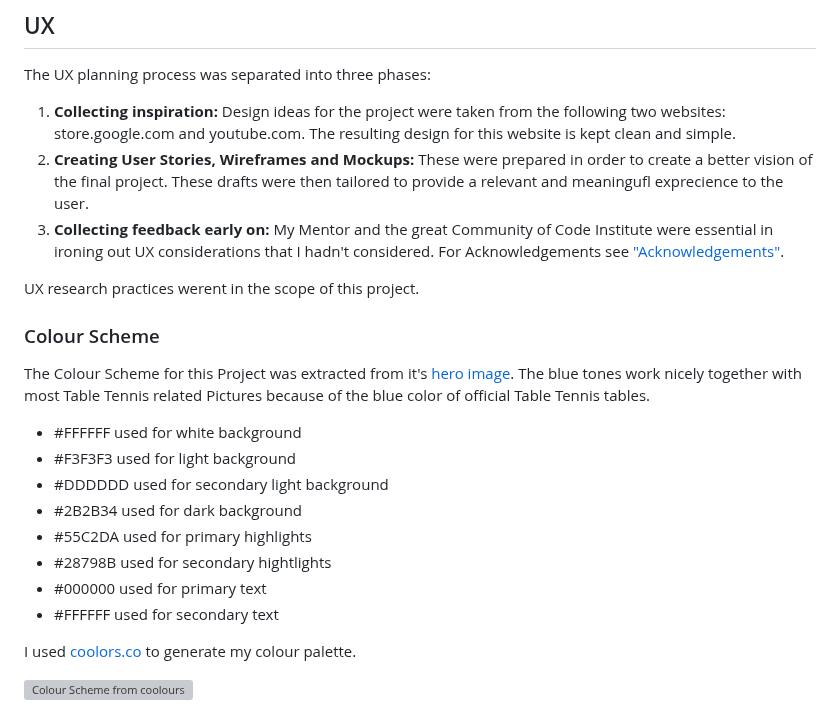
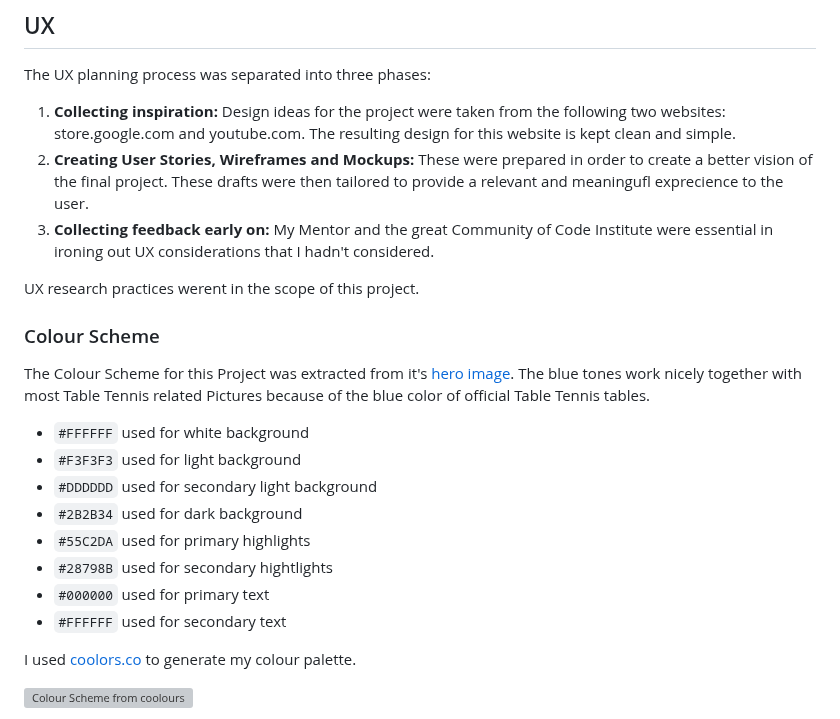
Before and after one commit to benschaf/tabletennis-vs-pingpong, a Markdown page: README.md, the part around the change. Drawn GitHub-style; grey boxes are pictures that could not be loaded.

Commit message:
doc: remove dead link in readme

```diff
--- a/README.md
+++ b/README.md
@@ -10,21 +10,21 @@ This repository provides an engaging and informative platform that explores the
 The UX planning process was separated into three phases:
 1. **Collecting inspiration:** Design ideas for the project were taken from the following two websites: store.google.com and youtube.com. The resulting design for this website is kept clean and simple.
 2. **Creating User Stories, Wireframes and Mockups:** These were prepared in order to create a better vision of the final project. These drafts were then tailored to provide a relevant and meaningufl exprecience to the user.
-3. **Collecting feedback early on:** My Mentor and the great Community of Code Institute were essential in ironing out UX considerations that I hadn't considered. For Acknowledgements see ["Acknowledgements"](###Acknowledgements).
+3. **Collecting feedback early on:** My Mentor and the great Community of Code Institute were essential in ironing out UX considerations that I hadn't considered.
 
 UX research practices werent in the scope of this project.
 
 ### Colour Scheme
 The Colour Scheme for this Project was extracted from it's [hero image](#tabletennis-vs-pingpong). The blue tones work nicely together with most Table Tennis related Pictures because of the blue color of official Table Tennis tables.
 
-- #FFFFFF used for white background
-- #F3F3F3 used for light background
-- #DDDDDD used for secondary light background
-- #2B2B34 used for dark background
-- #55C2DA used for primary highlights
-- #28798B used for secondary hightlights
-- #000000 used for primary text
-- #FFFFFF used for secondary text
+- `#FFFFFF` used for white background
+- `#F3F3F3` used for light background
+- `#DDDDDD` used for secondary light background
+- `#2B2B34` used for dark background
+- `#55C2DA` used for primary highlights
+- `#28798B` used for secondary hightlights
+- `#000000` used for primary text
+- `#FFFFFF` used for secondary text
 
 I used [coolors.co](https://coolors.co/2b2b34-f3f3f3-151526-000000-55c2da) to generate my colour palette.
 
```
